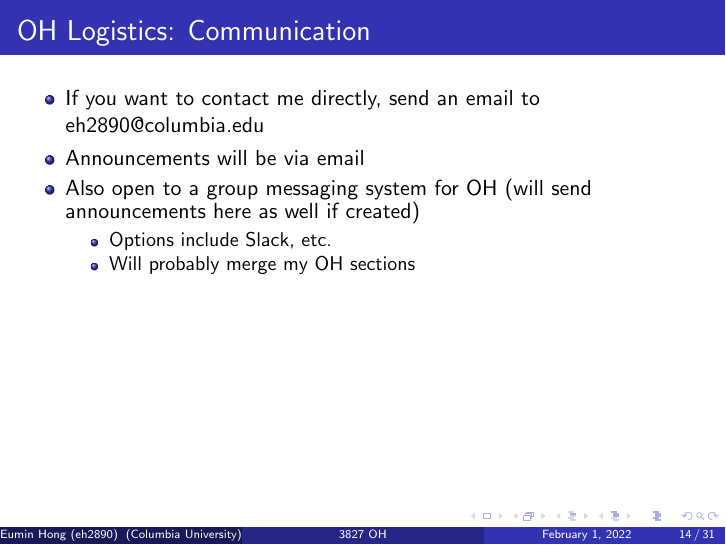
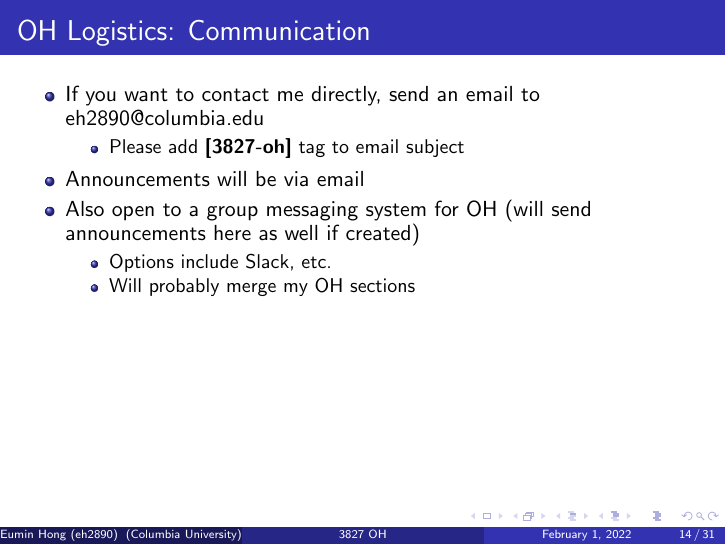
Before and after one commit to eh2890/CSEE_W3827_Sp2022, LaTeX slides (Office_Hours/Slides/3827_OH_Slides_02_01/3827_OH_Slides_02_01.tex): page 14 of 31. Compiled offline with pdfLaTeX.

Commit message:
email tag

```diff
--- a/Office_Hours/Slides/3827_OH_Slides_02_01/3827_OH_Slides_02_01.tex
+++ b/Office_Hours/Slides/3827_OH_Slides_02_01/3827_OH_Slides_02_01.tex
@@ -131,6 +131,9 @@
 \begin{frame}{\secname: \subsecname}
     \begin{itemize}
         \item If you want to contact me directly, send an email to \href{mailto:eh2890@columbia.edu}{eh2890@columbia.edu}
+        \begin{itemize}
+            \item Please add \textbf{[3827-oh]} tag to email subject
+        \end{itemize}
         \item Announcements will be via email
         \item Also open to a group messaging system for OH (will send announcements here as well if created)
         \begin{itemize}
```
Also changed, not shown: Office_Hours/Slides/3827_OH_Slides_02_01/3827_OH_Slides_02_01.pdf.
